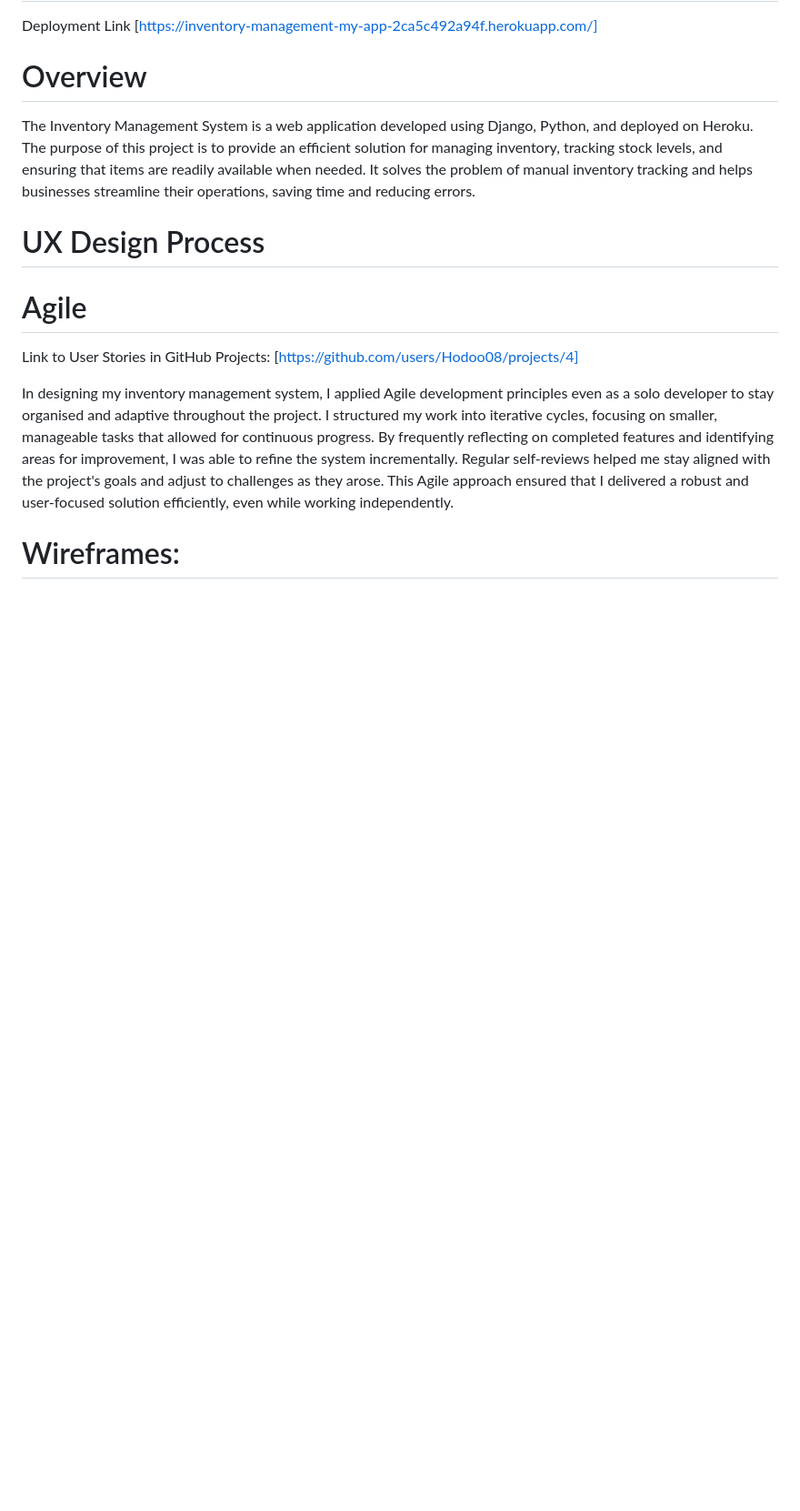
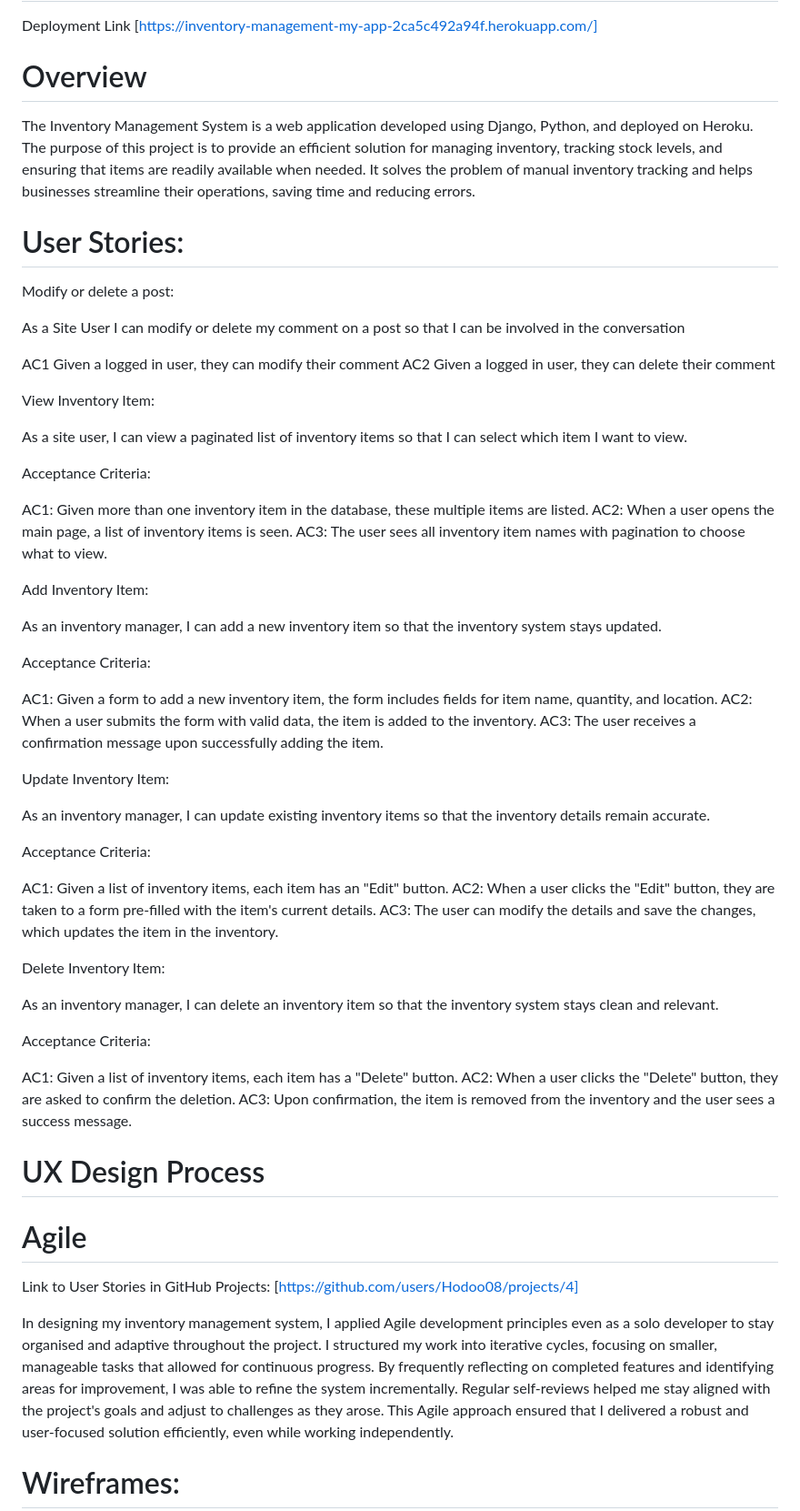
Before and after one commit to Hodoo08/final-django-project, a Markdown page: README.md, the part around the change. Shown at 91% size. GitHub-like rendering; blank space fills up the shorter version.

Commit message:
added user stories to my read me

```diff
--- a/README.md
+++ b/README.md
@@ -6,6 +6,56 @@ Deployment Link
 # Overview
 
 The Inventory Management System is a web application developed using Django, Python, and deployed on Heroku. The purpose of this project is to provide an efficient solution for managing inventory, tracking stock levels, and ensuring that items are readily available when needed. It solves the problem of manual inventory tracking and helps businesses streamline their operations, saving time and reducing errors.
+
+# User Stories:
+
+Modify or delete a post:
+
+As a Site User I can modify or delete my comment on a post so that I can be involved in the conversation
+
+AC1 Given a logged in user, they can modify their comment
+AC2 Given a logged in user, they can delete their comment
+
+View Inventory Item:
+
+As a site user, I can view a paginated list of inventory items so that I can select which item I want to view.
+
+Acceptance Criteria:
+
+AC1: Given more than one inventory item in the database, these multiple items are listed.
+AC2: When a user opens the main page, a list of inventory items is seen.
+AC3: The user sees all inventory item names with pagination to choose what to view.
+
+Add Inventory Item:
+
+As an inventory manager, I can add a new inventory item so that the inventory system stays updated.
+
+Acceptance Criteria:
+
+AC1: Given a form to add a new inventory item, the form includes fields for item name, quantity, and location.
+AC2: When a user submits the form with valid data, the item is added to the inventory.
+AC3: The user receives a confirmation message upon successfully adding the item.
+
+Update Inventory Item:
+
+As an inventory manager, I can update existing inventory items so that the inventory details remain accurate.
+
+Acceptance Criteria:
+
+AC1: Given a list of inventory items, each item has an "Edit" button.
+AC2: When a user clicks the "Edit" button, they are taken to a form pre-filled with the item's current details.
+AC3: The user can modify the details and save the changes, which updates the item in the inventory.
+
+Delete Inventory Item:
+
+As an inventory manager, I can delete an inventory item so that the inventory system stays clean and relevant.
+
+Acceptance Criteria:
+
+AC1: Given a list of inventory items, each item has a "Delete" button.
+AC2: When a user clicks the "Delete" button, they are asked to confirm the deletion.
+AC3: Upon confirmation, the item is removed from the inventory and the user sees a success message.
+
 
 # UX Design Process
 
```
